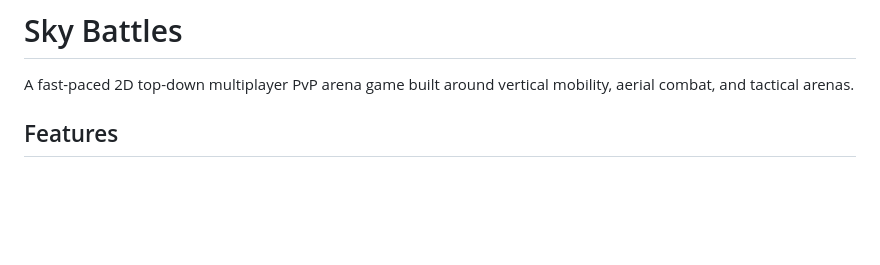
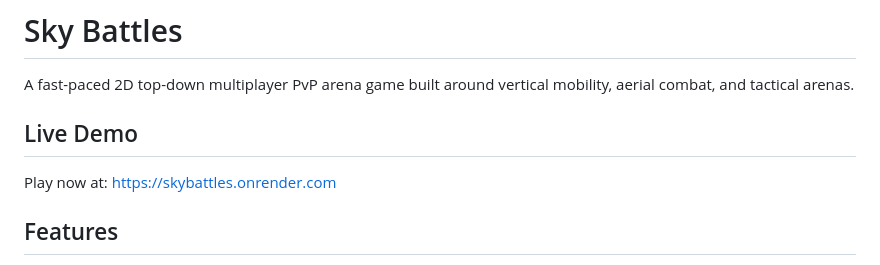
Before and after one commit to brianntangg/skybattles, a Markdown page: README.md, the part around the change. Drawn GitHub-style; blank space fills up the shorter version.

```diff
--- a/README.md
+++ b/README.md
@@ -1,6 +1,10 @@
 # Sky Battles
 
 A fast-paced 2D top-down multiplayer PvP arena game built around vertical mobility, aerial combat, and tactical arenas.
+
+## Live Demo
+
+Play now at: <https://skybattles.onrender.com>
 
 ## Features
 
```
